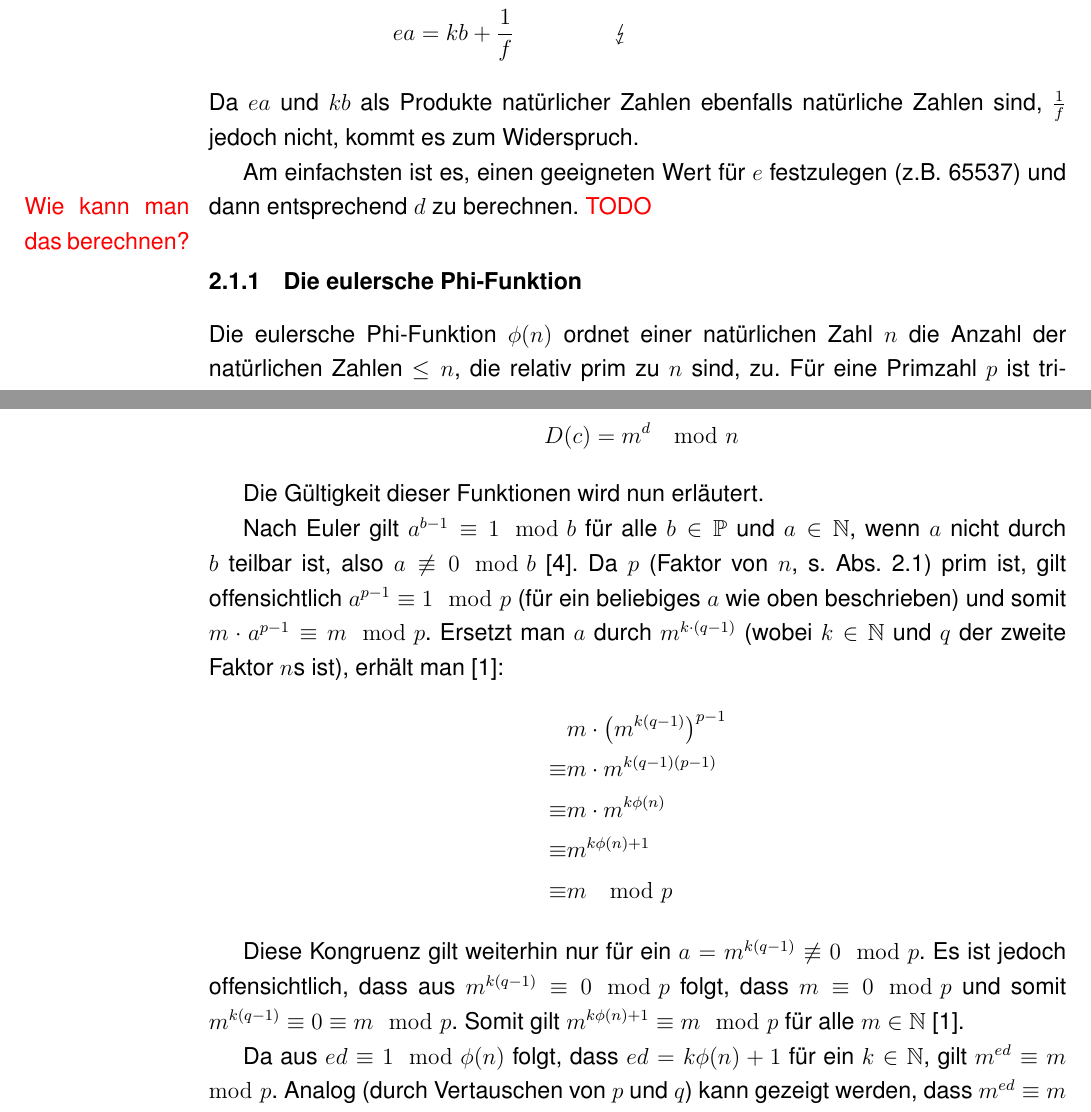
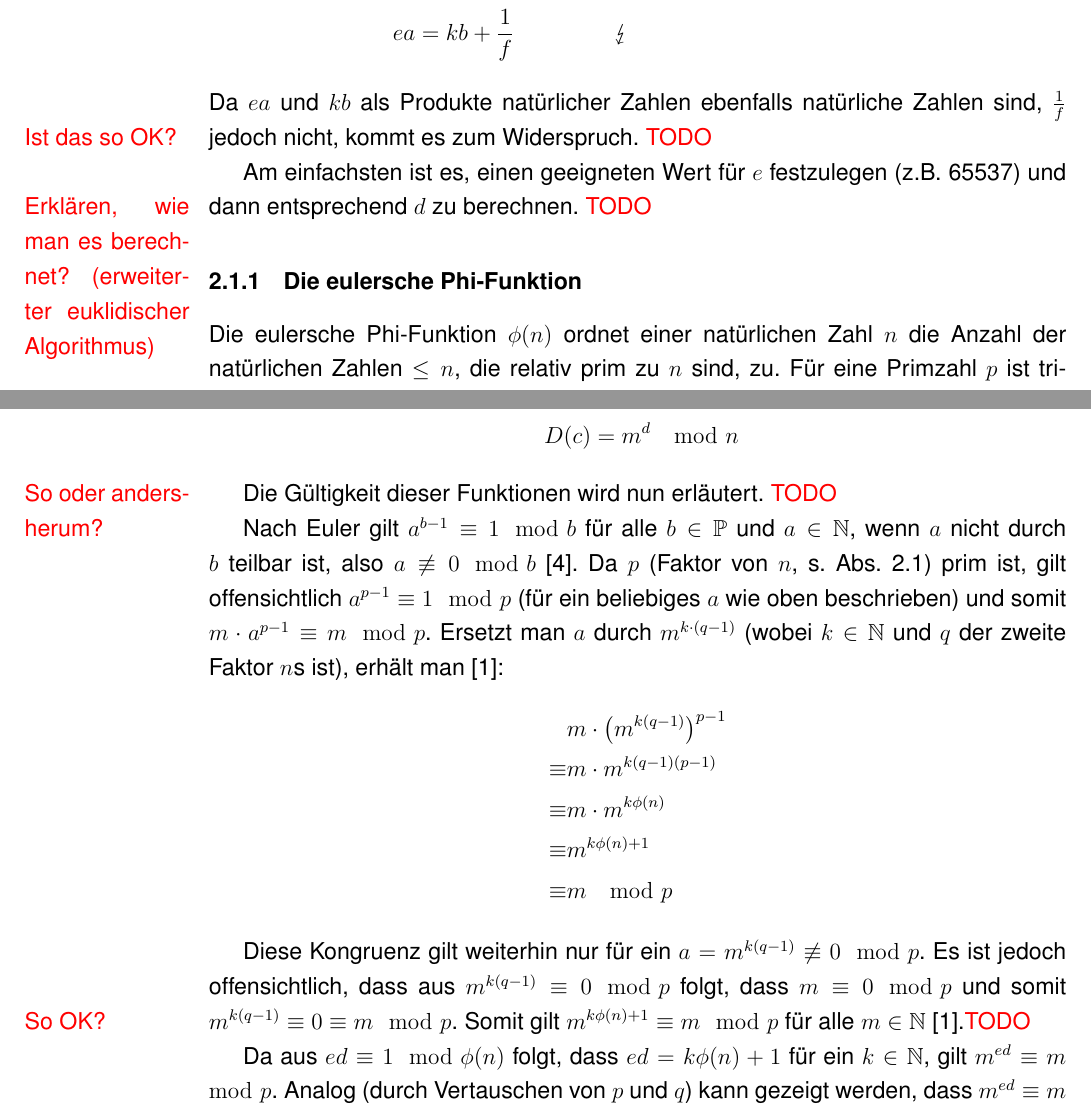
Before and after one commit to mik2k2/fa-mathe-openpgp, a LaTeX document (facharbeit/OpenPGP.tex): two parts of pages 4 and 5 of 9, joined at a grey line, cut so that both start at the same text. Compiled offline with pdfLaTeX; a LaTeX package or settings file that is missing is left out.

Commit message:
update TODOs

```diff
--- a/facharbeit/OpenPGP.tex
+++ b/facharbeit/OpenPGP.tex
@@ -98,11 +98,11 @@ Wenn $d$ (analog f"ur $e$) einen gemeinsamen Faktor $f > 1 \in \mathbb{N}$ mit $
 &ea = kb + \frac{1}{f} & \lightning &
 \end{aligned}
 \]
-Da $ea$ und $kb$ als Produkte nat"urlicher Zahlen ebenfalls nat"urliche Zahlen sind, $\frac{1}{f}$ jedoch nicht, kommt es zum Widerspruch.
+Da $ea$ und $kb$ als Produkte nat"urlicher Zahlen ebenfalls nat"urliche Zahlen sind, $\frac{1}{f}$ jedoch nicht, kommt es zum Widerspruch. \todo{Ist das so OK?}
 
 Am einfachsten ist es, einen geeigneten Wert f"ur $e$ festzulegen (z.B. 65537)
 und dann entsprechend $d$ zu berechnen.
-\todo{Wie kann man das berechnen?}
+\todo{Erkl"aren, wie man es berechnet? (erweiterter euklidischer Algorithmus)}
 
 \subsubsection{Die eulersche Phi-Funktion}
 Die eulersche Phi-Funktion $\phi(n)$ ordnet einer nat"urlichen Zahl $n$ die Anzahl der nat"urlichen Zahlen $\leq n$,
@@ -124,7 +124,7 @@ D(c) = m^d \mod n
 \end{aligned}
 \]
 
-Die G"ultigkeit dieser Funktionen wird nun erl"autert.
+Die G"ultigkeit dieser Funktionen wird nun erl"autert. \todo{So oder and\-ers\-her\-um?}
 
 Nach Euler gilt $a^{b-1} \equiv 1 \mod b$ f"ur alle $b \in \mathbb{P}$ und $a \in \mathbb{N}$,
 wenn $a$ nicht durch $b$ teilbar ist, also $a \not\equiv 0 \mod b$~\cite{euler41}.
@@ -146,7 +146,7 @@ Ersetzt man $a$ durch $m^{k \cdot (q-1)}$
 Diese Kongruenz gilt weiterhin nur f"ur ein $a = m^{k(q-1)} \not\equiv 0 \mod p$.
 Es ist jedoch offensichtlich, dass aus $m^{k(q-1)} \equiv 0 \mod p$ folgt,
 dass $m \equiv 0 \mod p$ und somit $m^{k(q-1)} \equiv 0 \equiv m \mod p$.
-Somit gilt $m^{k\phi(n)+1} \equiv m \mod p$ f"ur alle $m \in \mathbb{N}$~\cite{rsa}.
+Somit gilt $m^{k\phi(n)+1} \equiv m \mod p$ f"ur alle $m \in \mathbb{N}$~\cite{rsa}.\todo{So OK?}
 
 Da aus $ed \equiv 1 \mod \phi(n)$ folgt, dass $ed = k\phi(n) +1$ f"ur ein $k \in \mathbb{N}$, gilt $m^{ed} \equiv m \mod p$.
 Analog (durch Vertauschen von $p$ und $q$) kann gezeigt werden,
```
Also changed, not shown: facharbeit/OpenPGP.tex (12 more changed lines).
